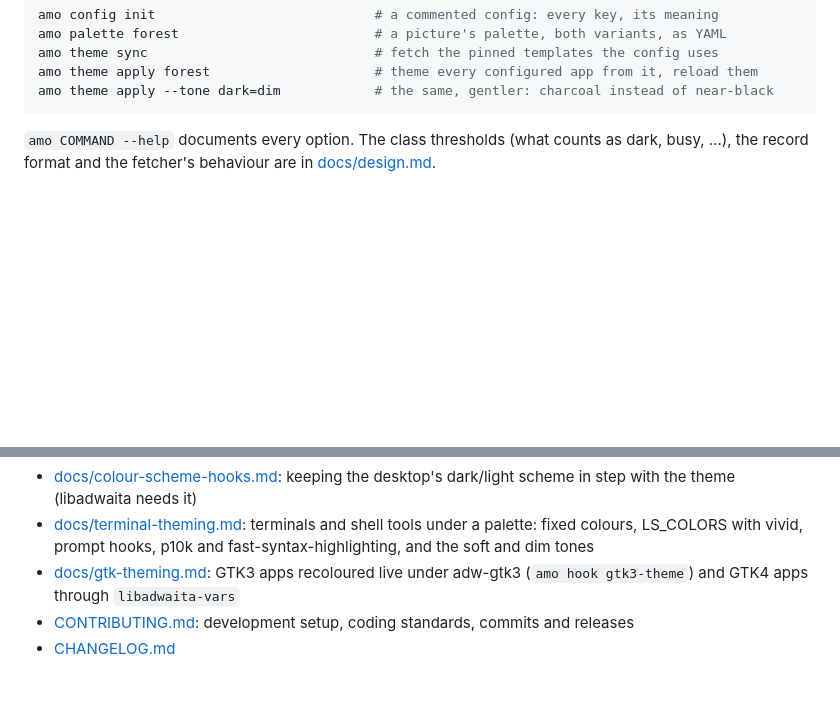
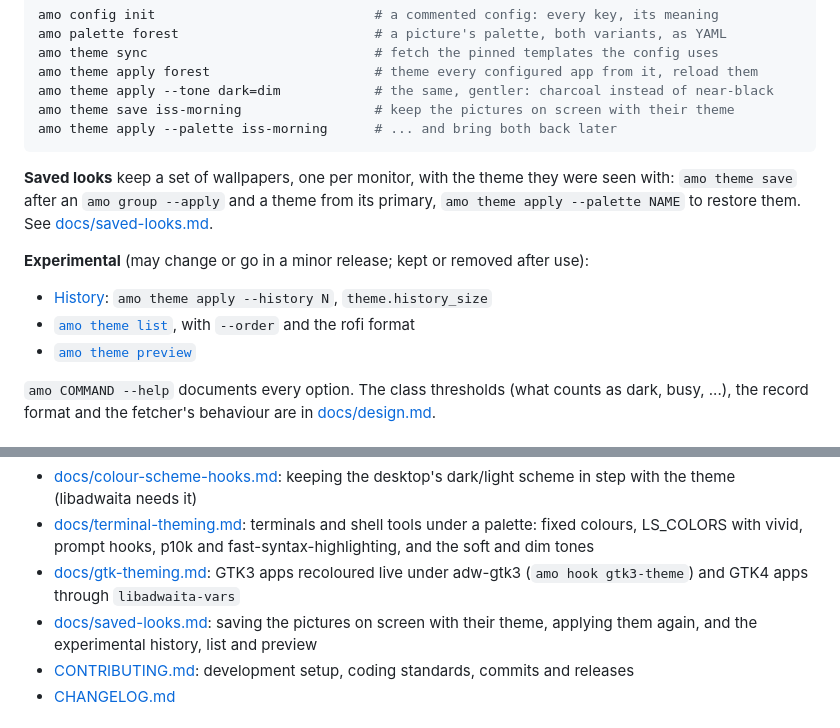
Before and after one commit to antimike/amontillado, a Markdown page: README.md, 2 parts joined by grey strips. Drawn GitHub-style; blank space fills up the shorter version.

````diff
--- a/README.md
+++ b/README.md
@@ -91,7 +91,21 @@ amo palette forest                         # a picture's palette, both variants,
 amo theme sync                             # fetch the pinned templates the config uses
 amo theme apply forest                     # theme every configured app from it, reload them
 amo theme apply --tone dark=dim            # the same, gentler: charcoal instead of near-black
+amo theme save iss-morning                 # keep the pictures on screen with their theme
+amo theme apply --palette iss-morning      # ... and bring both back later
 ```
+
+**Saved looks** keep a set of wallpapers, one per monitor, with the theme they were seen with:
+`amo theme save` after an `amo group --apply` and a theme from its primary, `amo theme apply
+--palette NAME` to restore them. See [docs/saved-looks.md](docs/saved-looks.md).
+
+**Experimental** (may change or go in a minor release; kept or removed after use):
+
+- [History](docs/saved-looks.md#history-experimental): `amo theme apply --history N`,
+  `theme.history_size`
+- [`amo theme list`](docs/saved-looks.md#choosing-one-experimental), with `--order` and the
+  rofi format
+- [`amo theme preview`](docs/saved-looks.md#choosing-one-experimental)
 
 `amo COMMAND --help` documents every option. The class thresholds (what counts as dark, busy,
 ...), the record format and the fetcher's behaviour are in [docs/design.md](docs/design.md).
@@ -133,6 +147,8 @@ you configure, never stored by the tool.
   and the soft and dim tones
 - [docs/gtk-theming.md](docs/gtk-theming.md): GTK3 apps recoloured live under adw-gtk3
   (`amo hook gtk3-theme`) and GTK4 apps through `libadwaita-vars`
+- [docs/saved-looks.md](docs/saved-looks.md): saving the pictures on screen with their theme,
+  applying them again, and the experimental history, list and preview
 - [CONTRIBUTING.md](CONTRIBUTING.md): development setup, coding standards, commits and releases
 - [CHANGELOG.md](CHANGELOG.md)
 
````
Also changed, not shown: docs/design.md (+11 -10 lines), docs/saved-looks.md (added, +110 -0 lines), docs/images/saved-look-preview.png (added).
